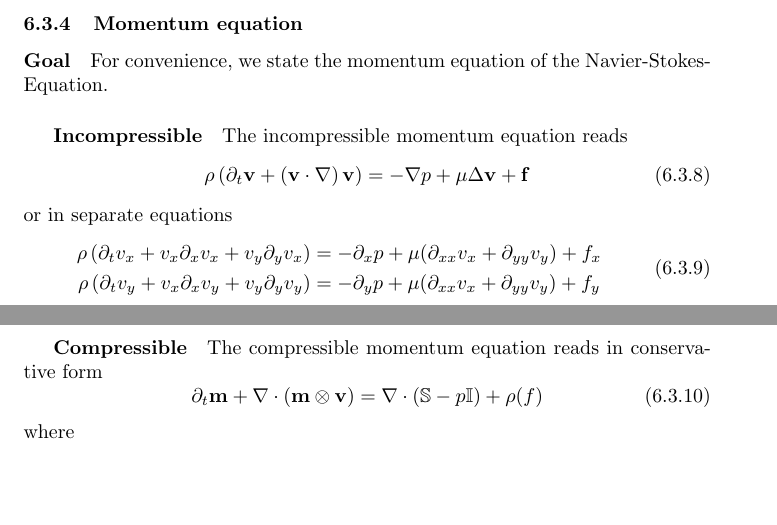
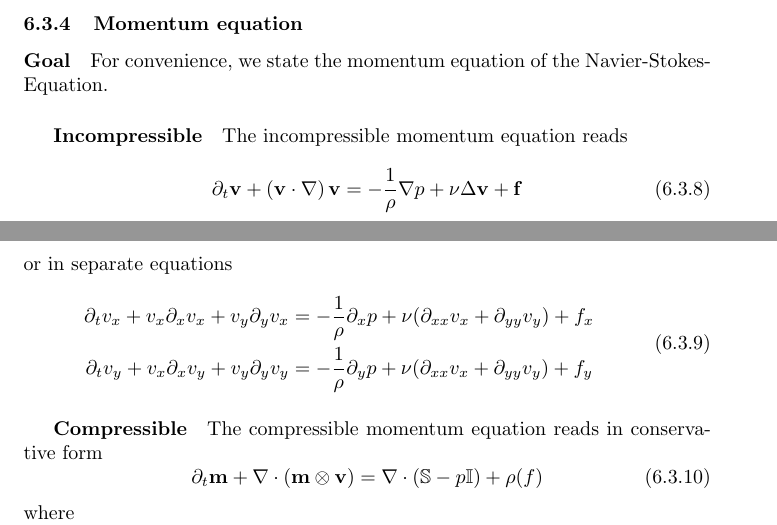
Before and after one commit to FlorianRohm/masters_thesis, a LaTeX document (papers/Geier2015507/notes.tex): two parts of pages 26 and 27 of 28, joined at a grey line, cut so that both start at the same text, the shorter picture padded with empty space. Compiled offline with pdfLaTeX.

Commit message:
divided incompressible by rho

```diff
--- a/papers/Geier2015507/notes.tex
+++ b/papers/Geier2015507/notes.tex
@@ -1223,15 +1223,15 @@ For convenience, we state the momentum equation of the Navier-Stokes-Equation.
 \label{subp:Incompressible}
 The incompressible momentum equation reads
 \begin{equation}
-  \rho \left(\partial_t \mathbf{v} + \left(\mathbf{v}\cdot\nabla\right)\mathbf{v} \right) = -\nabla p + \mu \Delta \mathbf{v} + \mathbf{f}
+  \partial_t \mathbf{v} + \left(\mathbf{v}\cdot\nabla\right)\mathbf{v} = - \frac{1}{\rho}\nabla p + \nu \Delta \mathbf{v} + \mathbf{f}
 \end{equation}
 or in separate equations
 \begin{equation}
   \begin{aligned}
-    \rho \left(\partial_t v_x + v_x \partial_x v_x + v_y \partial_y v_x  \right)
-    &= - \partial_x p + \mu (\partial_{xx} v_x + \partial_{yy} v_y) + f_x \\
-    \rho \left(\partial_t v_y + v_x \partial_x v_y + v_y \partial_y v_y  \right)
-    &= - \partial_y p + \mu (\partial_{xx} v_x + \partial_{yy} v_y) + f_y
+    \partial_t v_x + v_x \partial_x v_x + v_y \partial_y v_x
+    &= -  \frac{1}{\rho}\partial_x p + \nu (\partial_{xx} v_x + \partial_{yy} v_y) + f_x \\
+    \partial_t v_y + v_x \partial_x v_y + v_y \partial_y v_y
+    &= -  \frac{1}{\rho}\partial_y p + \nu (\partial_{xx} v_x + \partial_{yy} v_y) + f_y
   \end{aligned}
 \end{equation}
 
```
